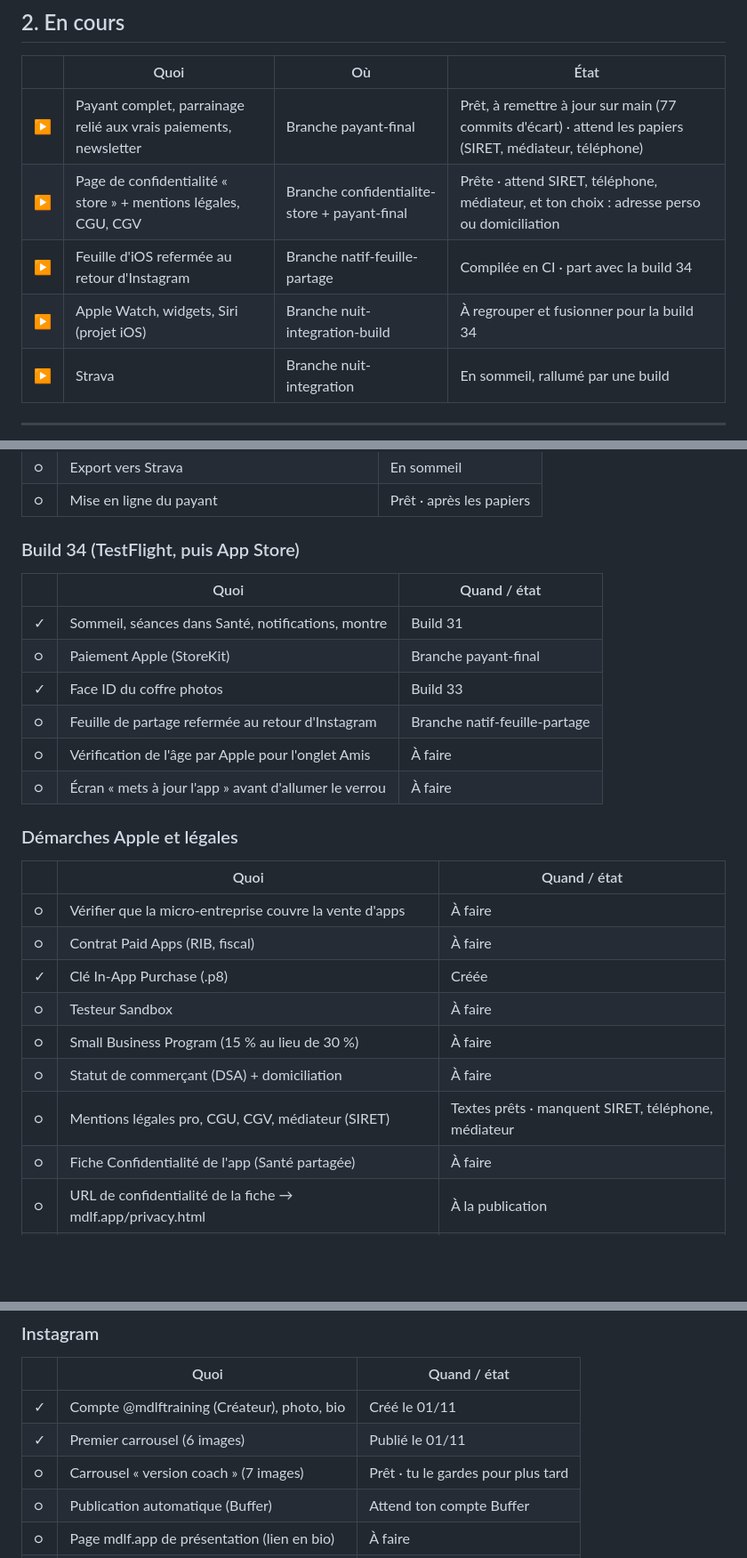
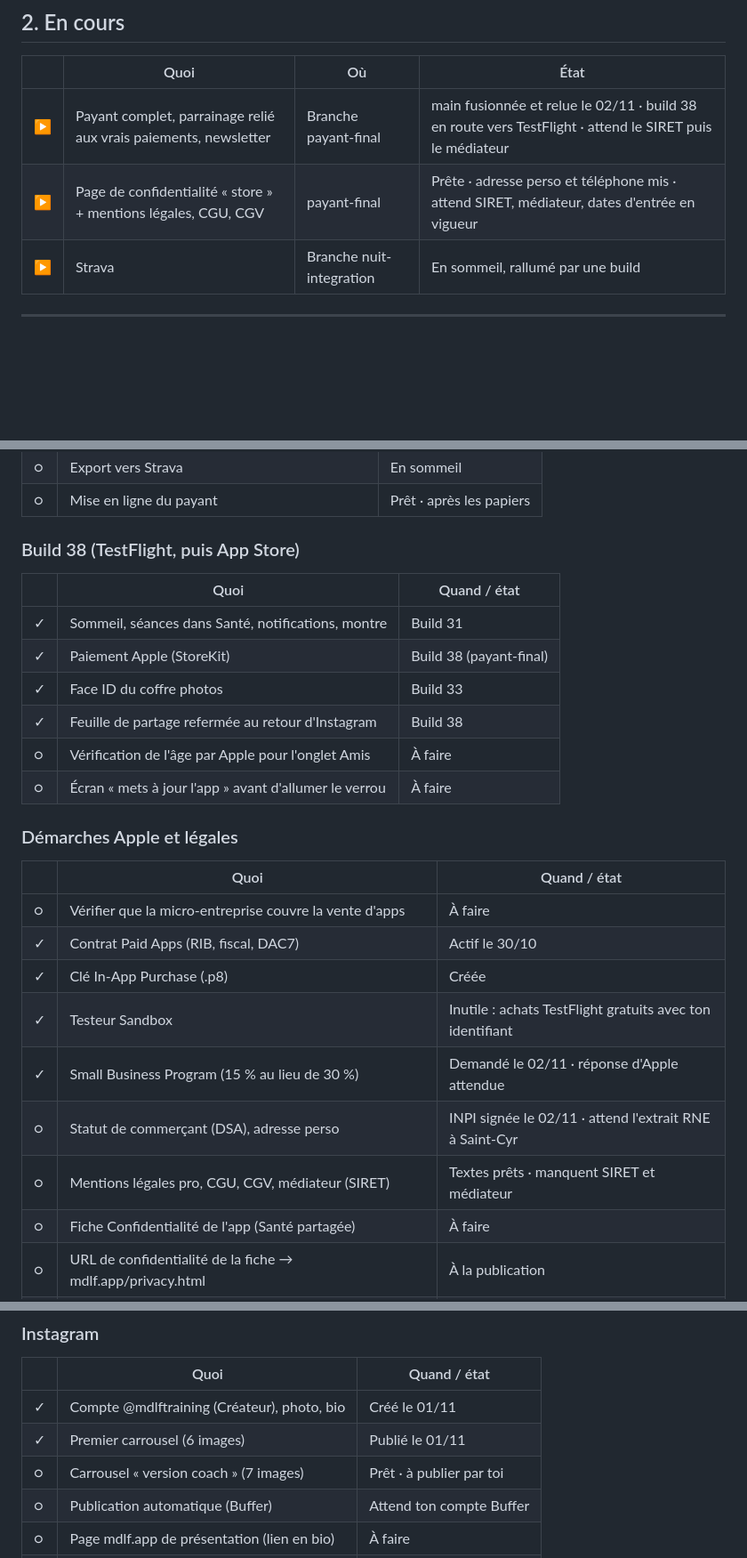
Before and after one commit to Maxencedlff/Muscu, a Markdown page: docs/FEUILLE_DE_ROUTE.md, 3 parts joined by grey strips. Shown at 89% size. Rendered like a GitHub page; blank space fills up the shorter version.

Commit message:
Docs : feuille de route au 3 novembre (INPI signée, Paid Apps, SBP demandé, build 38) [skip ci]
Co-Authored-By: Claude Opus 5.5 <noreply@anthropic.com>
Claude-Session: https://claude.ai/code/session_01VJs6PmES6aBrHgyjiUgT1H

```diff
--- a/docs/FEUILLE_DE_ROUTE.md
+++ b/docs/FEUILLE_DE_ROUTE.md
@@ -199,10 +199,8 @@ ppl-v104 = numéro de version du cache de l'app (il monte à chaque changement d
 
 |   | Quoi                                                                     | Où                     | État                                   |
 |---|--------------------------------------------------------------------------|------------------------|----------------------------------------|
-| ▶ | Payant complet, parrainage relié aux vrais paiements, newsletter         | Branche payant-final   | Prêt, à remettre à jour sur main (77 commits d'écart) · attend les papiers (SIRET, médiateur, téléphone) |
-| ▶ | Page de confidentialité « store » + mentions légales, CGU, CGV          | Branche confidentialite-store + payant-final | Prête · attend SIRET, téléphone, médiateur, et ton choix : adresse perso ou domiciliation |
-| ▶ | Feuille d'iOS refermée au retour d'Instagram                             | Branche natif-feuille-partage | Compilée en CI · part avec la build 34 |
-| ▶ | Apple Watch, widgets, Siri (projet iOS)                                  | Branche nuit-integration-build | À regrouper et fusionner pour la build 34 |
+| ▶ | Payant complet, parrainage relié aux vrais paiements, newsletter         | Branche payant-final   | main fusionnée et relue le 02/11 · build 38 en route vers TestFlight · attend le SIRET puis le médiateur |
+| ▶ | Page de confidentialité « store » + mentions légales, CGU, CGV          | payant-final           | Prête · adresse perso et téléphone mis · attend SIRET, médiateur, dates d'entrée en vigueur |
 | ▶ | Strava                                                                    | Branche nuit-integration | En sommeil, rallumé par une build    |
 
 ---
@@ -223,14 +221,14 @@ ppl-v104 = numéro de version du cache de l'app (il monte à chaque changement d
 | ○ | Export vers Strava                              | En sommeil                       |
 | ○ | Mise en ligne du payant                         | Prêt · après les papiers         |
 
-### Build 34 (TestFlight, puis App Store)
+### Build 38 (TestFlight, puis App Store)
 
 |   | Quoi                                                  | Quand / état                        |
 |---|-------------------------------------------------------|-------------------------------------|
 | ✓ | Sommeil, séances dans Santé, notifications, montre    | Build 31                            |
-| ○ | Paiement Apple (StoreKit)                             | Branche payant-final                |
+| ✓ | Paiement Apple (StoreKit)                             | Build 38 (payant-final)             |
 | ✓ | Face ID du coffre photos                              | Build 33                            |
-| ○ | Feuille de partage refermée au retour d'Instagram     | Branche natif-feuille-partage       |
+| ✓ | Feuille de partage refermée au retour d'Instagram     | Build 38                            |
 | ○ | Vérification de l'âge par Apple pour l'onglet Amis    | À faire                             |
 | ○ | Écran « mets à jour l'app » avant d'allumer le verrou | À faire                             |
 
@@ -239,12 +237,12 @@ ppl-v104 = numéro de version du cache de l'app (il monte à chaque changement d
 |   | Quoi                                                                 | Quand / état     |
 |---|----------------------------------------------------------------------|------------------|
 | ○ | Vérifier que la micro-entreprise couvre la vente d'apps              | À faire          |
-| ○ | Contrat Paid Apps (RIB, fiscal)                                      | À faire          |
+| ✓ | Contrat Paid Apps (RIB, fiscal, DAC7)                                | Actif le 30/10   |
 | ✓ | Clé In-App Purchase (.p8)                                            | Créée            |
-| ○ | Testeur Sandbox                                                      | À faire          |
-| ○ | Small Business Program (15 % au lieu de 30 %)                        | À faire          |
-| ○ | Statut de commerçant (DSA) + domiciliation                           | À faire          |
-| ○ | Mentions légales pro, CGU, CGV, médiateur (SIRET)                    | Textes prêts · manquent SIRET, téléphone, médiateur |
+| ✓ | Testeur Sandbox                                                      | Inutile : achats TestFlight gratuits avec ton identifiant |
+| ✓ | Small Business Program (15 % au lieu de 30 %)                        | Demandé le 02/11 · réponse d'Apple attendue |
+| ○ | Statut de commerçant (DSA), adresse perso                            | INPI signée le 02/11 · attend l'extrait RNE à Saint-Cyr |
+| ○ | Mentions légales pro, CGU, CGV, médiateur (SIRET)                    | Textes prêts · manquent SIRET et médiateur |
 | ○ | Fiche Confidentialité de l'app (Santé partagée)                      | À faire          |
 | ○ | URL de confidentialité de la fiche → mdlf.app/privacy.html           | À la publication |
 | ○ | Âge 13+, prix et pays, mode de publication                           | À la soumission  |
@@ -277,7 +275,7 @@ ppl-v104 = numéro de version du cache de l'app (il monte à chaque changement d
 |---|--------------------------------------------|------------------------|
 | ✓ | Compte @mdlftraining (Créateur), photo, bio | Créé le 01/11         |
 | ✓ | Premier carrousel (6 images)               | Publié le 01/11        |
-| ○ | Carrousel « version coach » (7 images)     | Prêt · tu le gardes pour plus tard |
+| ○ | Carrousel « version coach » (7 images)     | Prêt · à publier par toi |
 | ○ | Publication automatique (Buffer)           | Attend ton compte Buffer |
 | ○ | Page mdlf.app de présentation (lien en bio) | À faire               |
 | ○ | Reels, 3 ou 4 par semaine                  | À faire                |
```
Also changed, not shown: other parts of docs/FEUILLE_DE_ROUTE.md (+1 -1 lines).
